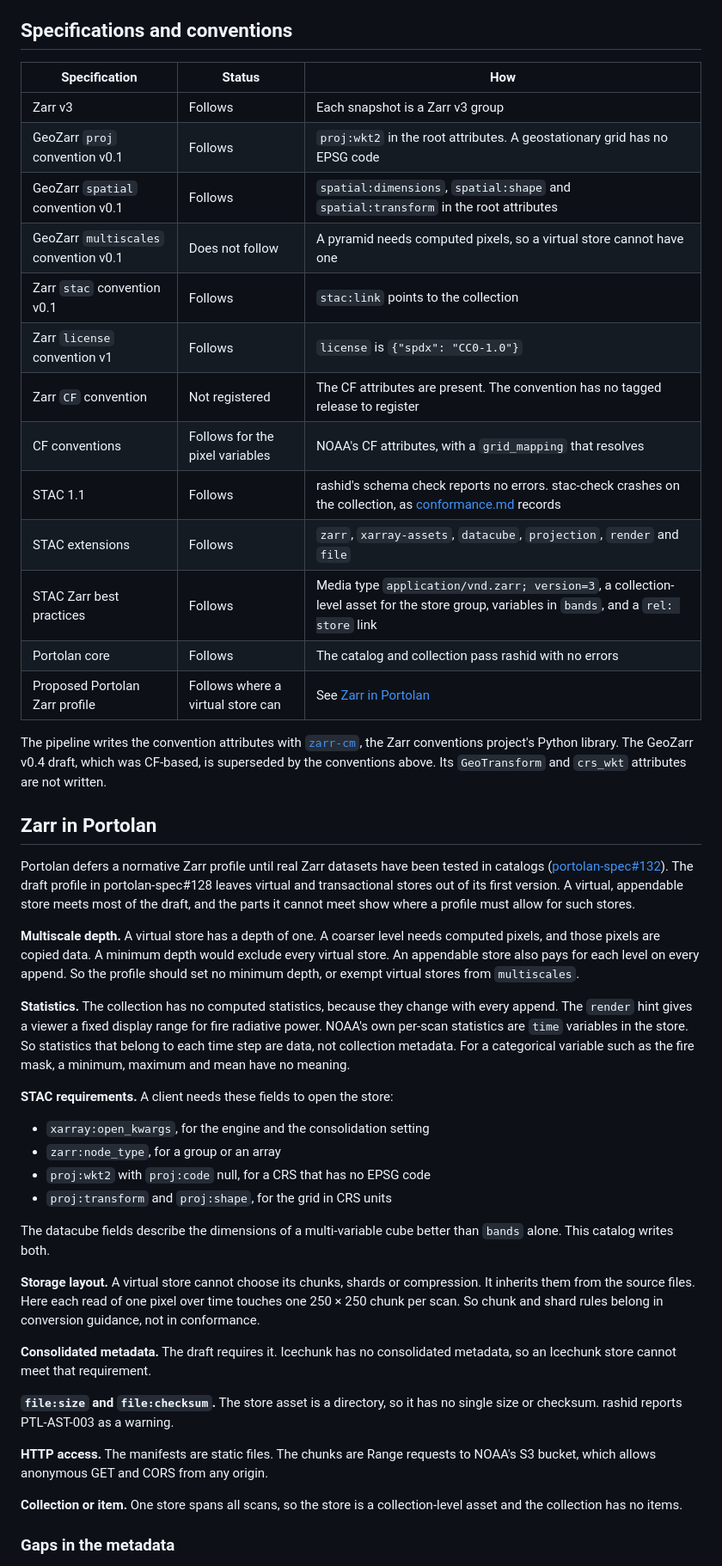
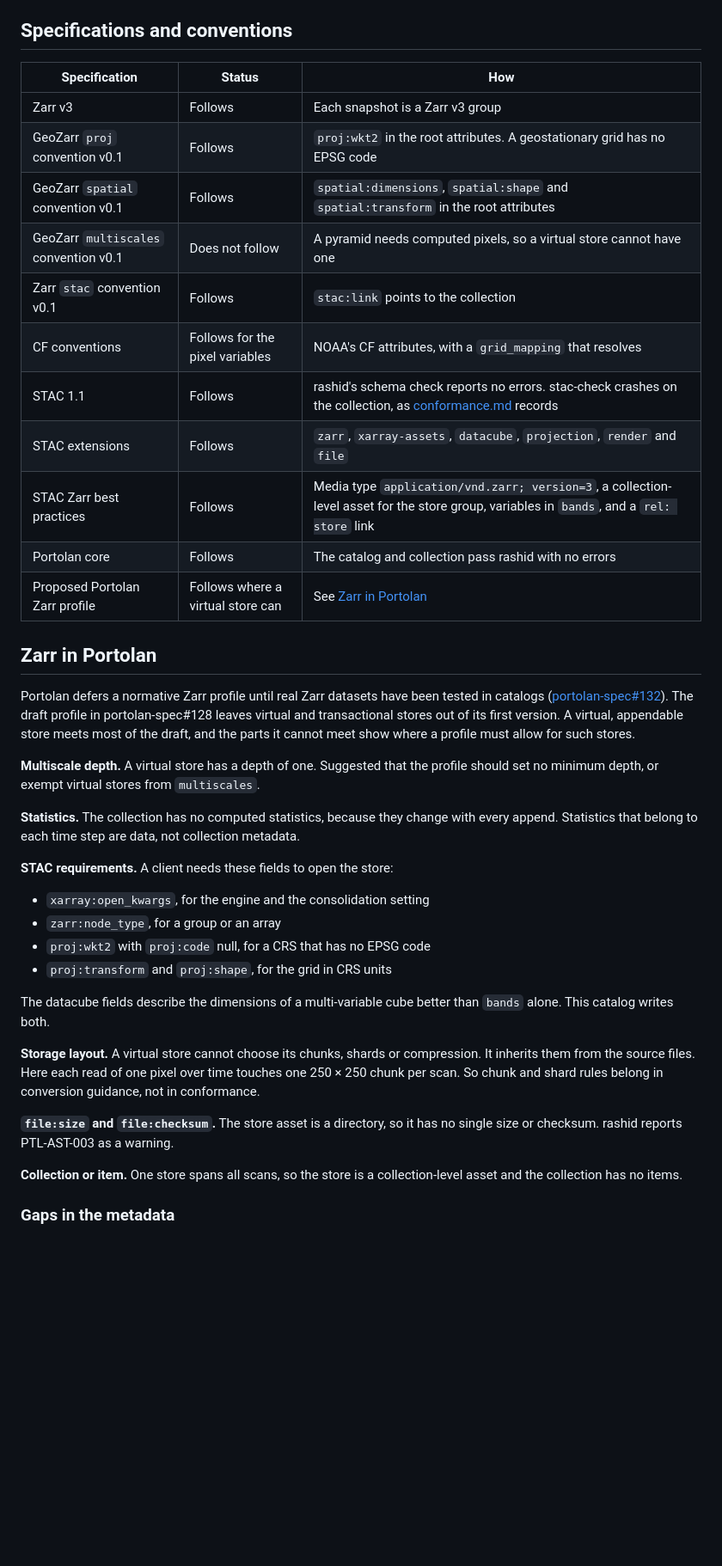
Before and after one commit to mmidzik/goes-fdc-catalog, a Markdown page: docs/architecture.md, the part around one of its changes. Shown at 86% size. GitHub-like rendering; blank space fills up the shorter version.

```diff
--- a/docs/architecture.md
+++ b/docs/architecture.md
@@ -213,27 +174,19 @@ server that supports conditional reads, as S3 does.
 
 ## Specifications and conventions
 
-| Specification | Status | How |
-|---|---|---|
-| Zarr v3 | Follows | Each snapshot is a Zarr v3 group |
-| GeoZarr `proj` convention v0.1 | Follows | `proj:wkt2` in the root attributes. A geostationary grid has no EPSG code |
-| GeoZarr `spatial` convention v0.1 | Follows | `spatial:dimensions`, `spatial:shape` and `spatial:transform` in the root attributes |
-| GeoZarr `multiscales` convention v0.1 | Does not follow | A pyramid needs computed pixels, so a virtual store cannot have one |
-| Zarr `stac` convention v0.1 | Follows | `stac:link` points to the collection |
-| Zarr `license` convention v1 | Follows | `license` is `{"spdx": "CC0-1.0"}` |
-| Zarr `CF` convention | Not registered | The CF attributes are present. The convention has no tagged release to register |
-| CF conventions | Follows for the pixel variables | NOAA's CF attributes, with a `grid_mapping` that resolves |
-| STAC 1.1 | Follows | rashid's schema check reports no errors. stac-check crashes on the collection, as [conformance.md](conformance.md) records |
-| STAC extensions | Follows | `zarr`, `xarray-assets`, `datacube`, `projection`, `render` and `file` |
-| STAC Zarr best practices | Follows | Media type `application/vnd.zarr; version=3`, a collection-level asset for the store group, variables in `bands`, and a `rel: store` link |
-| Portolan core | Follows | The catalog and collection pass rashid with no errors |
-| Proposed Portolan Zarr profile | Follows where a virtual store can | See [Zarr in Portolan](#zarr-in-portolan) |
-
-The pipeline writes the convention attributes with
-[`zarr-cm`](https://github.com/zarr-conventions/zarr-cm), the Zarr conventions
-project's Python library. The GeoZarr v0.4 draft, which was CF-based, is
-superseded by the conventions above. Its `GeoTransform` and `crs_wkt` attributes
-are not written.
+| Specification                         | Status                            | How                                                                                                                                       |
+| ------------------------------------- | --------------------------------- | ----------------------------------------------------------------------------------------------------------------------------------------- |
+| Zarr v3                               | Follows                           | Each snapshot is a Zarr v3 group                                                                                                          |
+| GeoZarr `proj` convention v0.1        | Follows                           | `proj:wkt2` in the root attributes. A geostationary grid has no EPSG code                                                                 |
+| GeoZarr `spatial` convention v0.1     | Follows                           | `spatial:dimensions`, `spatial:shape` and `spatial:transform` in the root attributes                                                      |
+| GeoZarr `multiscales` convention v0.1 | Does not follow                   | A pyramid needs computed pixels, so a virtual store cannot have one                                                                       |
+| Zarr `stac` convention v0.1           | Follows                           | `stac:link` points to the collection                                                                                                      |
+| CF conventions                        | Follows for the pixel variables   | NOAA's CF attributes, with a `grid_mapping` that resolves                                                                                 |
+| STAC 1.1                              | Follows                           | rashid's schema check reports no errors. stac-check crashes on the collection, as [conformance.md](conformance.md) records                |
+| STAC extensions                       | Follows                           | `zarr`, `xarray-assets`, `datacube`, `projection`, `render` and `file`                                                                    |
+| STAC Zarr best practices              | Follows                           | Media type `application/vnd.zarr; version=3`, a collection-level asset for the store group, variables in `bands`, and a `rel: store` link |
+| Portolan core                         | Follows                           | The catalog and collection pass rashid with no errors                                                                                     |
+| Proposed Portolan Zarr profile        | Follows where a virtual store can | See [Zarr in Portolan](#zarr-in-portolan)                                                                                                 |
 
 ## Zarr in Portolan
 
@@ -244,18 +197,13 @@ The draft profile in portolan-spec#128 leaves virtual and transactional stores
 out of its first version. A virtual, appendable store meets most of the draft,
 and the parts it cannot meet show where a profile must allow for such stores.
 
-**Multiscale depth.** A virtual store has a depth of one. A coarser level needs
-computed pixels, and those pixels are copied data. A minimum depth would
-exclude every virtual store. An appendable store also pays for each level on
-every append. So the profile should set no minimum depth, or exempt virtual
-stores from `multiscales`.
+**Multiscale depth.** A virtual store has a depth of one. Suggested that the
+profile should set no minimum depth, or exempt virtual stores from
+`multiscales`.
 
 **Statistics.** The collection has no computed statistics, because they change
-with every append. The `render` hint gives a viewer a fixed display range for
-fire radiative power. NOAA's own per-scan statistics are `time` variables in
-the store. So statistics that belong to each time step are data, not
-collection metadata. For a categorical variable such as the fire mask, a
-minimum, maximum and mean have no meaning.
+with every append. Statistics that belong to each time step are data, not
+collection metadata.
 
 **STAC requirements.** A client needs these fields to open the store:
 
@@ -272,14 +220,8 @@ compression. It inherits them from the source files. Here each read of one pixel
 over time touches one 250 × 250 chunk per scan. So chunk and shard rules belong
 in conversion guidance, not in conformance.
 
-**Consolidated metadata.** The draft requires it. Icechunk has no consolidated
-metadata, so an Icechunk store cannot meet that requirement.
-
-**`file:size` and `file:checksum`.** The store asset is a directory, so it has no
-single size or checksum. rashid reports PTL-AST-003 as a warning.
-
-**HTTP access.** The manifests are static files. The chunks are Range requests to
-NOAA's S3 bucket, which allows anonymous GET and CORS from any origin.
+**`file:size` and `file:checksum`.** The store asset is a directory, so it has
+no single size or checksum. rashid reports PTL-AST-003 as a warning.
 
 **Collection or item.** One store spans all scans, so the store is a
 collection-level asset and the collection has no items.
```
Also changed, not shown: other parts of docs/architecture.md (+23 -62 lines), README.md (+14 -16 lines).
